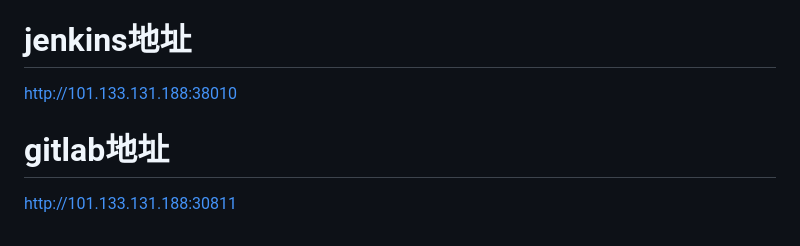
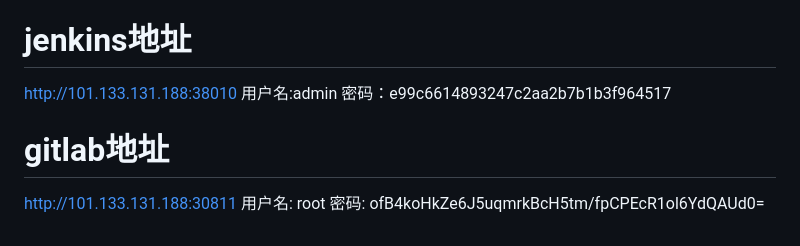
Before and after one commit to felix-001/qnHackathon, a Markdown page: README.md, the part around the change. Rendered like a GitHub page.

Commit message:
更新readme

```diff
--- a/README.md
+++ b/README.md
@@ -128,6 +128,10 @@ go run cmd/manager/main.go -f internal/config/manager.json
 
 # jenkins地址
 http://101.133.131.188:38010
+用户名:admin
+密码：e99c6614893247c2aa2b7b1b3f964517
 
 # gitlab地址
 http://101.133.131.188:30811
+用户名: root
+密码: ofB4koHkZe6J5uqmrkBcH5tm/fpCPEcR1ol6YdQAUd0=
```
